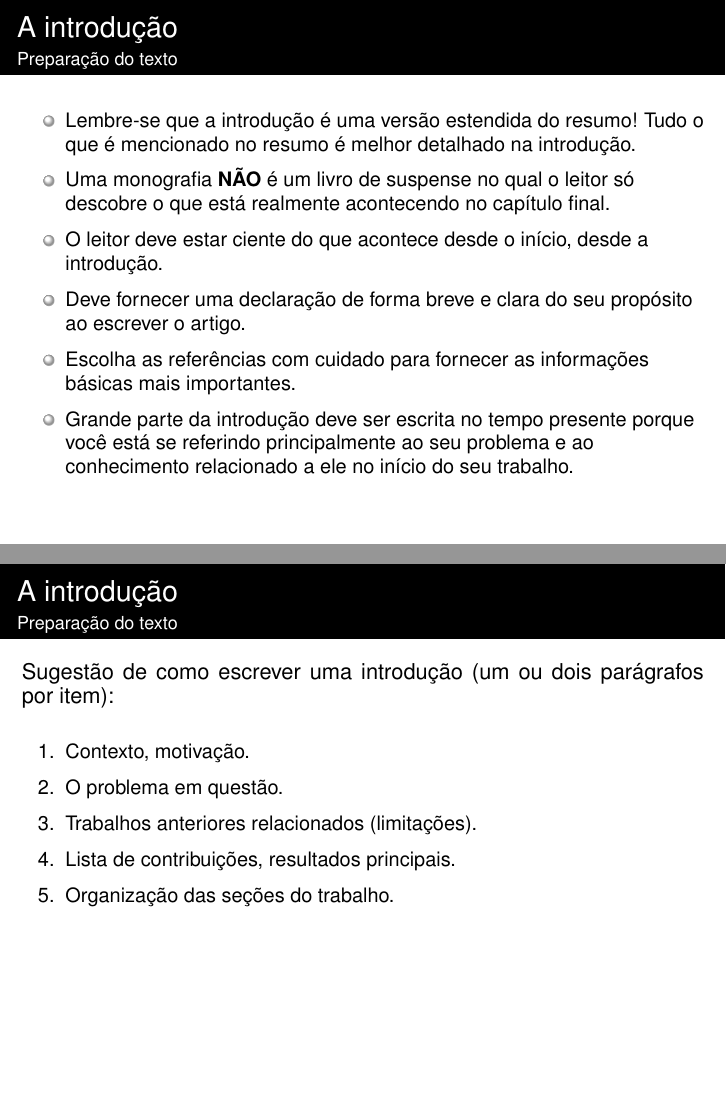
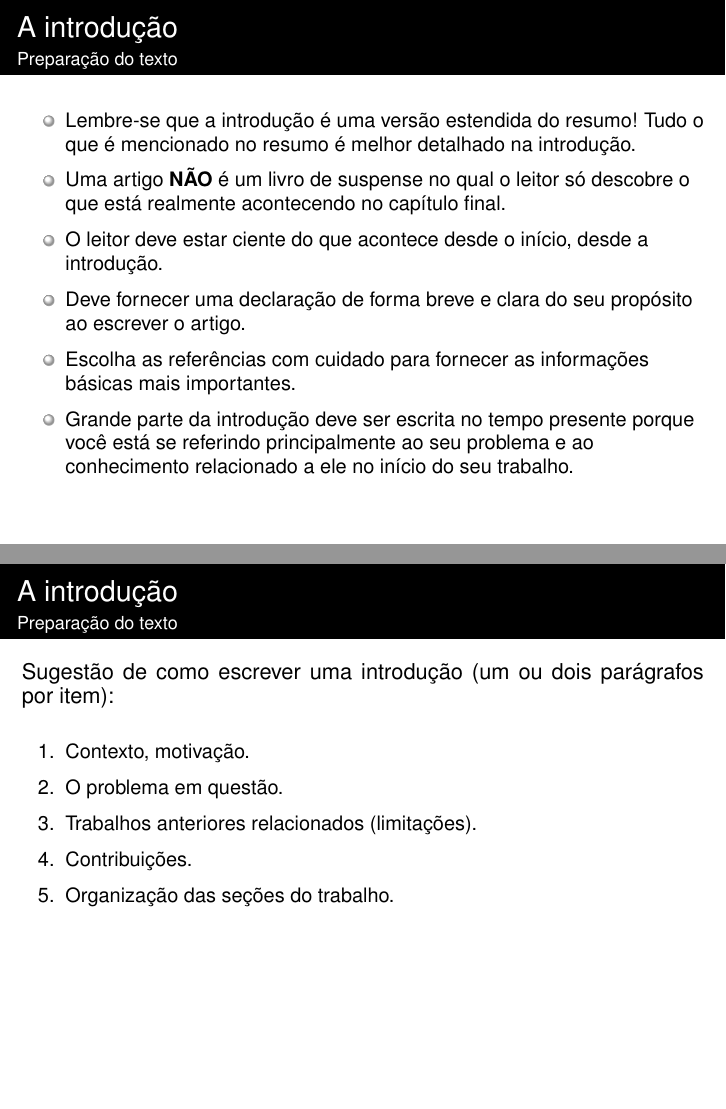
Before and after one commit to PatriciaLucas/Metodologia_Cientifica, LaTeX slides (04_RedacaoCientifica/4.2_PreparacaoTexto.tex): pages 12 and 13 of 22, joined at a grey line. The pictures show the PDF file 04_RedacaoCientifica/4.2_PreparacaoTexto.pdf that the author committed with the source.

Commit message:
Updates from Overleaf

```diff
--- a/04_RedacaoCientifica/4.2_PreparacaoTexto.tex
+++ b/04_RedacaoCientifica/4.2_PreparacaoTexto.tex
@@ -180,7 +180,7 @@ mesmo se esta fração de treinamento é pequena."}
 \begin{itemize}
     \item Lembre-se que a introdução é uma versão estendida do resumo! Tudo o que é mencionado no resumo é
     melhor detalhado na introdução.
-    \item Uma monografia \textbf{NÃO} é um livro de suspense no qual o leitor só descobre o que está realmente acontecendo no capítulo final.
+    \item Uma artigo \textbf{NÃO} é um livro de suspense no qual o leitor só descobre o que está realmente acontecendo no capítulo final.
     \item O leitor deve estar ciente do que acontece desde o início, desde a introdução.
     \item Deve fornecer uma declaração de forma breve e clara do seu propósito ao escrever o artigo.
     \item Escolha as referências com cuidado para fornecer as informações básicas mais importantes.
@@ -200,7 +200,7 @@ Sugestão de como escrever uma introdução (um ou dois parágrafos por item):
     \item[1.] Contexto, motivação.
     \item[2.] O problema em questão.
     \item[3.] Trabalhos anteriores relacionados (limitações).
-    \item[4.] Lista de contribuições, resultados principais.
+    \item[4.] Contribuições.
     \item[5.] Organização das seções do trabalho.
 \end{itemize}
 \end{ftst}
@@ -299,7 +299,7 @@ Exemplo de \textbf{organização}:
 
 %=====
 
-\begin{ftst}{Discussão/Conclusão}{Preparação do texto}
+\begin{ftst}{Discussão}{Preparação do texto}
 \justifying
 \begin{itemize}
     \item Relacionamentos entre os fatos e resultados observados.
@@ -317,7 +317,7 @@ Exemplo de \textbf{organização}:
 
 %=====
 
-\begin{ftst}{Discussão/Conclusão}{Preparação do texto}
+\begin{ftst}{Conclusão}{Preparação do texto}
 \justifying
 \begin{itemize}
     \item Exponha suas conclusões o mais claramente possível.
```
Also changed, not shown: 04_RedacaoCientifica/4.2_PreparacaoTexto.pdf.
